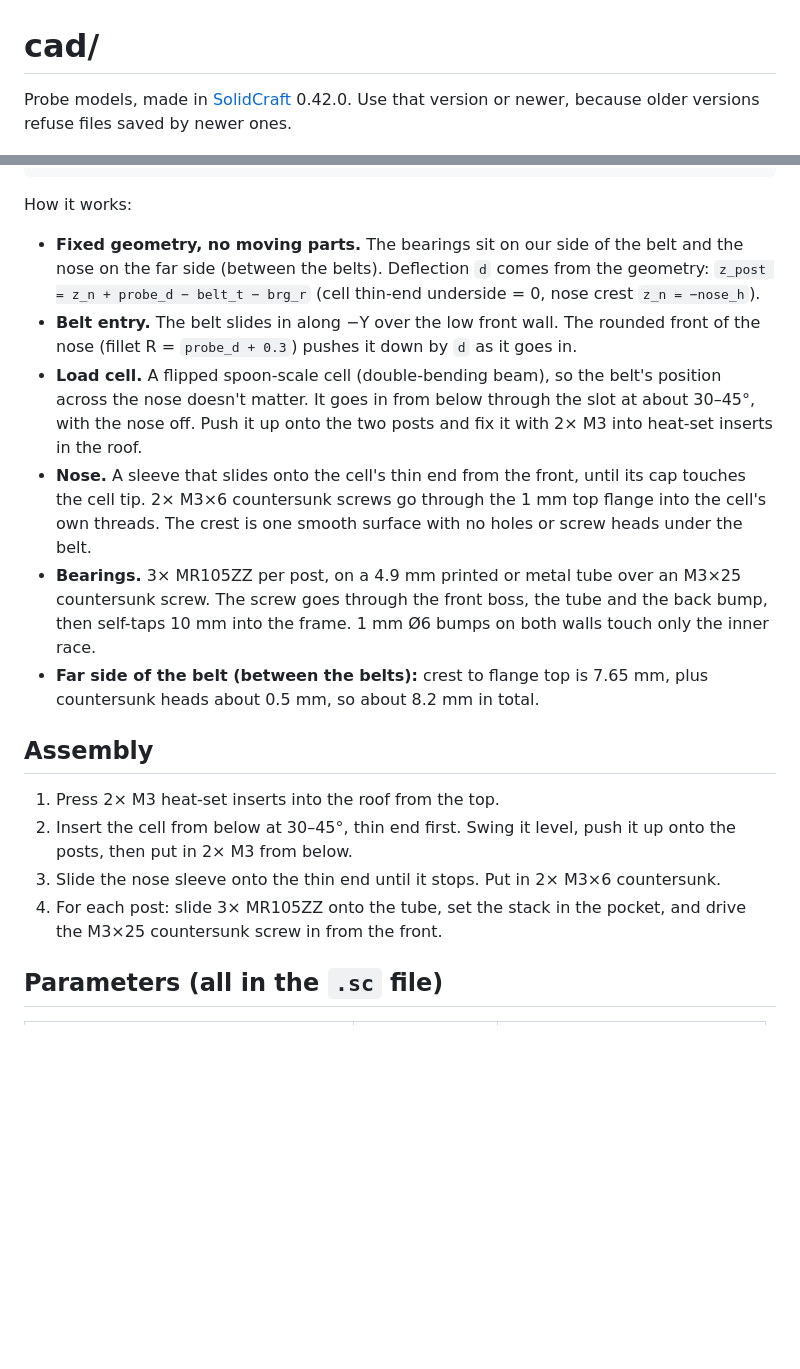
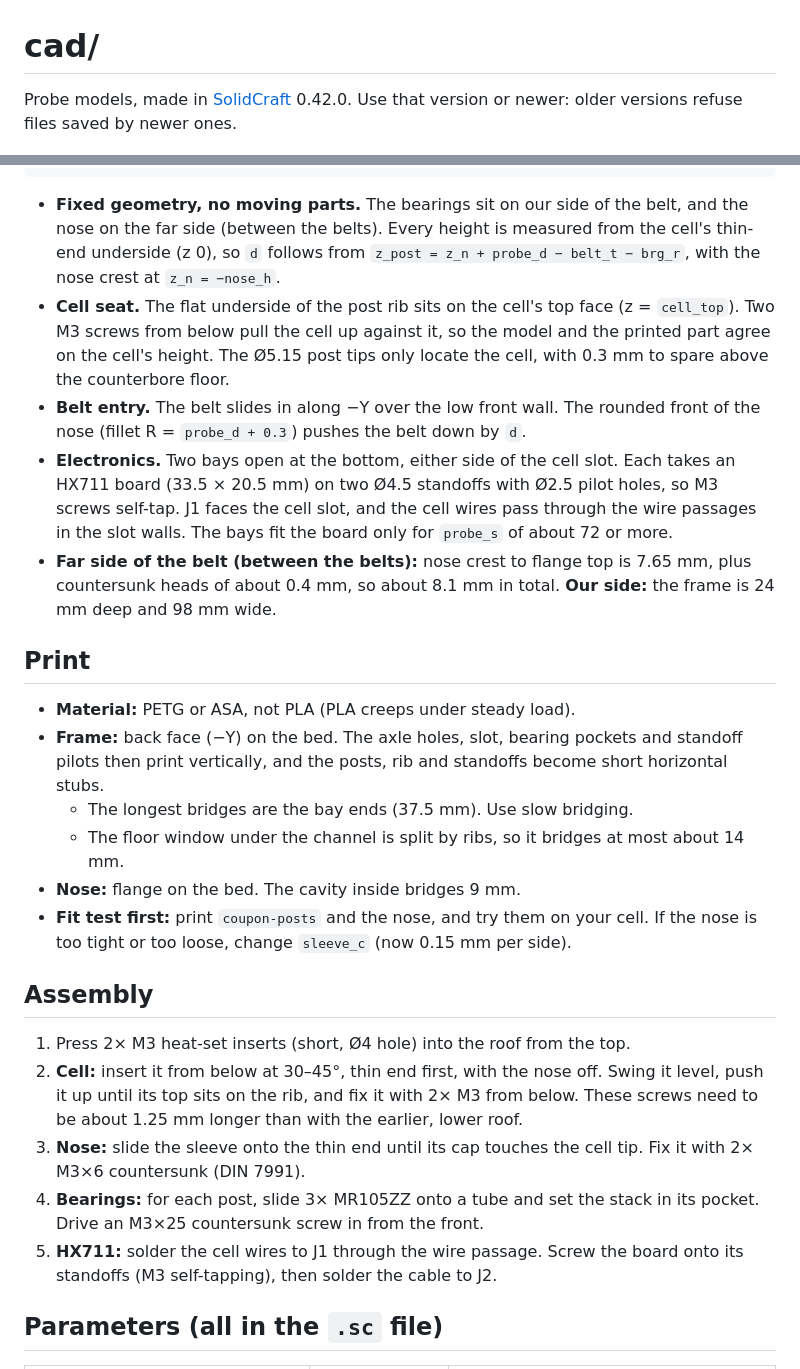
Before and after one commit to alexgubanow/hx2, a Markdown page: cad/README.md, 2 parts joined by grey strips. GitHub-like rendering; blank space fills up the shorter version.

````diff
--- a/cad/README.md
+++ b/cad/README.md
@@ -1,6 +1,6 @@
 # cad/
 
 Probe models, made in [SolidCraft](https://github.com/tangency-labs/solidcraft) 0.42.0.
-Use that version or newer, because older versions refuse files saved by newer ones.
+Use that version or newer: older versions refuse files saved by newer ones.
 
 ![HX2 probe v1](../docs/img/hx2-probe-v1.png)
@@ -29,33 +32,44 @@ component), not a vendor file. Vendor STEP models go in `cad/parts/`, which git
  └────────┘────────────────────┘
 ```
 
-How it works:
+- **Fixed geometry, no moving parts.** The bearings sit on our side of the belt, and the nose on the far side
+  (between the belts). Every height is measured from the cell's thin-end underside (z 0), so `d` follows from
+  `z_post = z_n + probe_d − belt_t − brg_r`, with the nose crest at `z_n = −nose_h`.
+- **Cell seat.** The flat underside of the post rib sits on the cell's top face (z = `cell_top`). Two M3 screws
+  from below pull the cell up against it, so the model and the printed part agree on the cell's height.
+  The Ø5.15 post tips only locate the cell, with 0.3 mm to spare above the counterbore floor.
+- **Belt entry.** The belt slides in along −Y over the low front wall. The rounded front of the nose
+  (fillet R = `probe_d + 0.3`) pushes the belt down by `d`.
+- **Electronics.** Two bays open at the bottom, either side of the cell slot. Each takes an HX711 board
+  (33.5 × 20.5 mm) on two Ø4.5 standoffs with Ø2.5 pilot holes, so M3 screws self-tap. J1 faces the cell slot,
+  and the cell wires pass through the wire passages in the slot walls. The bays fit the board only for
+  `probe_s` of about 72 or more.
+- **Far side of the belt (between the belts):** nose crest to flange top is 7.65 mm, plus countersunk heads
+  of about 0.4 mm, so about 8.1 mm in total. **Our side:** the frame is 24 mm deep and 98 mm wide.
 
-- **Fixed geometry, no moving parts.** The bearings sit on our side of the belt and the nose on the
-  far side (between the belts). Deflection `d` comes from the geometry:
-  `z_post = z_n + probe_d − belt_t − brg_r` (cell thin-end underside = 0, nose crest `z_n = −nose_h`).
-- **Belt entry.** The belt slides in along −Y over the low front wall. The rounded front of the nose
-  (fillet R = `probe_d + 0.3`) pushes it down by `d` as it goes in.
-- **Load cell.** A flipped spoon-scale cell (double-bending beam), so the belt's position across the
-  nose doesn't matter. It goes in from below through the slot at about 30–45°, with the nose off.
-  Push it up onto the two posts and fix it with 2× M3 into heat-set inserts in the roof.
-- **Nose.** A sleeve that slides onto the cell's thin end from the front, until its cap touches the
-  cell tip. 2× M3×6 countersunk screws go through the 1 mm top flange into the cell's own threads.
-  The crest is one smooth surface with no holes or screw heads under the belt.
-- **Bearings.** 3× MR105ZZ per post, on a 4.9 mm printed or metal tube over an M3×25 countersunk
-  screw. The screw goes through the front boss, the tube and the back bump, then self-taps 10 mm into
-  the frame. 1 mm Ø6 bumps on both walls touch only the inner race.
-- **Far side of the belt (between the belts):** crest to flange top is 7.65 mm, plus countersunk heads
-  about 0.5 mm, so about 8.2 mm in total.
+## Print
+
+- **Material:** PETG or ASA, not PLA (PLA creeps under steady load).
+- **Frame:** back face (−Y) on the bed. The axle holes, slot, bearing pockets and standoff pilots then print
+  vertically, and the posts, rib and standoffs become short horizontal stubs.
+  - The longest bridges are the bay ends (37.5 mm). Use slow bridging.
+  - The floor window under the channel is split by ribs, so it bridges at most about 14 mm.
+- **Nose:** flange on the bed. The cavity inside bridges 9 mm.
+- **Fit test first:** print `coupon-posts` and the nose, and try them on your cell. If the nose is too tight
+  or too loose, change `sleeve_c` (now 0.15 mm per side).
 
 ## Assembly
 
-1. Press 2× M3 heat-set inserts into the roof from the top.
-2. Insert the cell from below at 30–45°, thin end first. Swing it level, push it up onto the posts,
-   then put in 2× M3 from below.
-3. Slide the nose sleeve onto the thin end until it stops. Put in 2× M3×6 countersunk.
-4. For each post: slide 3× MR105ZZ onto the tube, set the stack in the pocket, and drive the M3×25
-   countersunk screw in from the front.
+1. Press 2× M3 heat-set inserts (short, Ø4 hole) into the roof from the top.
+2. **Cell:** insert it from below at 30–45°, thin end first, with the nose off. Swing it level, push it up
+   until its top sits on the rib, and fix it with 2× M3 from below. These screws need to be about 1.25 mm
+   longer than with the earlier, lower roof.
+3. **Nose:** slide the sleeve onto the thin end until its cap touches the cell tip. Fix it with
+   2× M3×6 countersunk (DIN 7991).
+4. **Bearings:** for each post, slide 3× MR105ZZ onto a tube and set the stack in its pocket. Drive an
+   M3×25 countersunk screw in from the front.
+5. **HX711:** solder the cell wires to J1 through the wire passage. Screw the board onto its standoffs
+   (M3 self-tapping), then solder the cable to J2.
 
 ## Parameters (all in the `.sc` file)
 
````
Also changed, not shown: other parts of cad/README.md (+31 -26 lines), docs/bom.md (+3 -1 lines), docs/img/hx2-probe-v1-bottom.png (added), docs/img/hx2-probe-v1.png, 5 other files.
